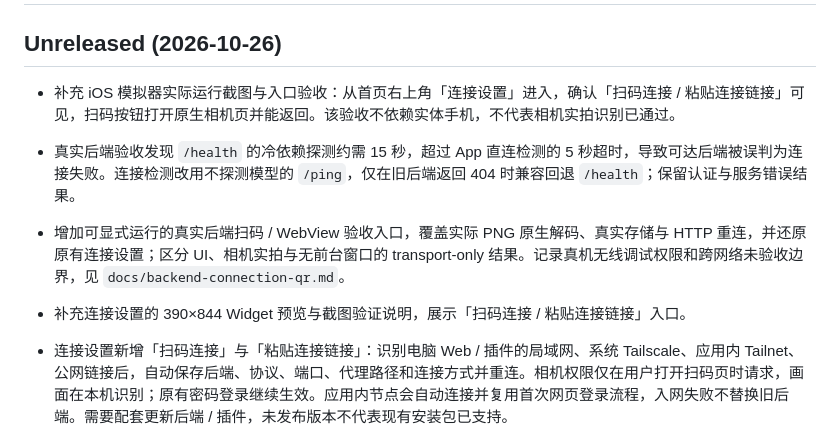
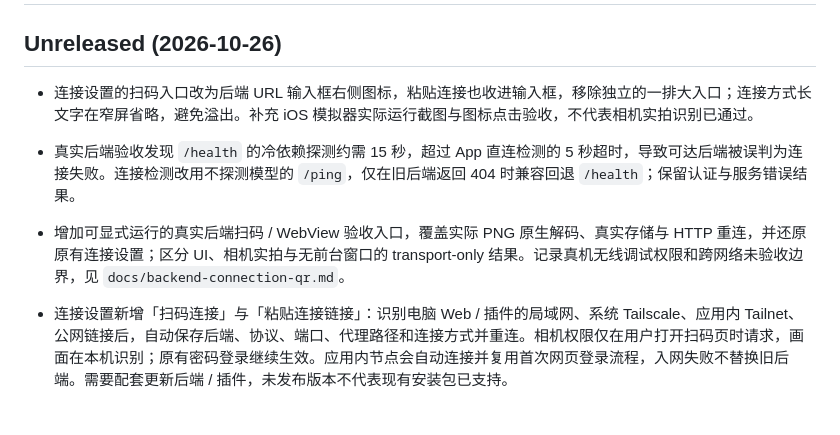
Before and after one commit to whiteguo233/OpenBiliClaw-mobile, a Markdown page: CHANGELOG.md, the part around the change. GitHub-like rendering; blank space fills up the shorter version.

```diff
--- a/CHANGELOG.md
+++ b/CHANGELOG.md
@@ -2,13 +2,11 @@
 
 ## Unreleased (2026-10-26)
 
-- 补充 iOS 模拟器实际运行截图与入口验收：从首页右上角「连接设置」进入，确认「扫码连接 / 粘贴连接链接」可见，扫码按钮打开原生相机页并能返回。该验收不依赖实体手机，不代表相机实拍识别已通过。
+- 连接设置的扫码入口改为后端 URL 输入框右侧图标，粘贴连接也收进输入框，移除独立的一排大入口；连接方式长文字在窄屏省略，避免溢出。补充 iOS 模拟器实际运行截图与图标点击验收，不代表相机实拍识别已通过。
 
 - 真实后端验收发现 `/health` 的冷依赖探测约需 15 秒，超过 App 直连检测的 5 秒超时，导致可达后端被误判为连接失败。连接检测改用不探测模型的 `/ping`，仅在旧后端返回 404 时兼容回退 `/health`；保留认证与服务错误结果。
 
 - 增加可显式运行的真实后端扫码 / WebView 验收入口，覆盖实际 PNG 原生解码、真实存储与 HTTP 重连，并还原原有连接设置；区分 UI、相机实拍与无前台窗口的 transport-only 结果。记录真机无线调试权限和跨网络未验收边界，见 `docs/backend-connection-qr.md`。
-
-- 补充连接设置的 390×844 Widget 预览与截图验证说明，展示「扫码连接 / 粘贴连接链接」入口。
 
 - 连接设置新增「扫码连接」与「粘贴连接链接」：识别电脑 Web / 插件的局域网、系统 Tailscale、应用内 Tailnet、公网链接后，自动保存后端、协议、端口、代理路径和连接方式并重连。相机权限仅在用户打开扫码页时请求，画面在本机识别；原有密码登录继续生效。应用内节点会自动连接并复用首次网页登录流程，入网失败不替换旧后端。需要配套更新后端 / 插件，未发布版本不代表现有安装包已支持。
 
```
Also changed, not shown: docs/backend-connection-qr.md (+14 -13 lines), docs/images/connection-settings-inline-qr-ios-simulator.png (added), docs/images/connection-settings-ios-simulator.png (deleted), docs/images/connection-settings-qr.png (deleted), 4 other files.
